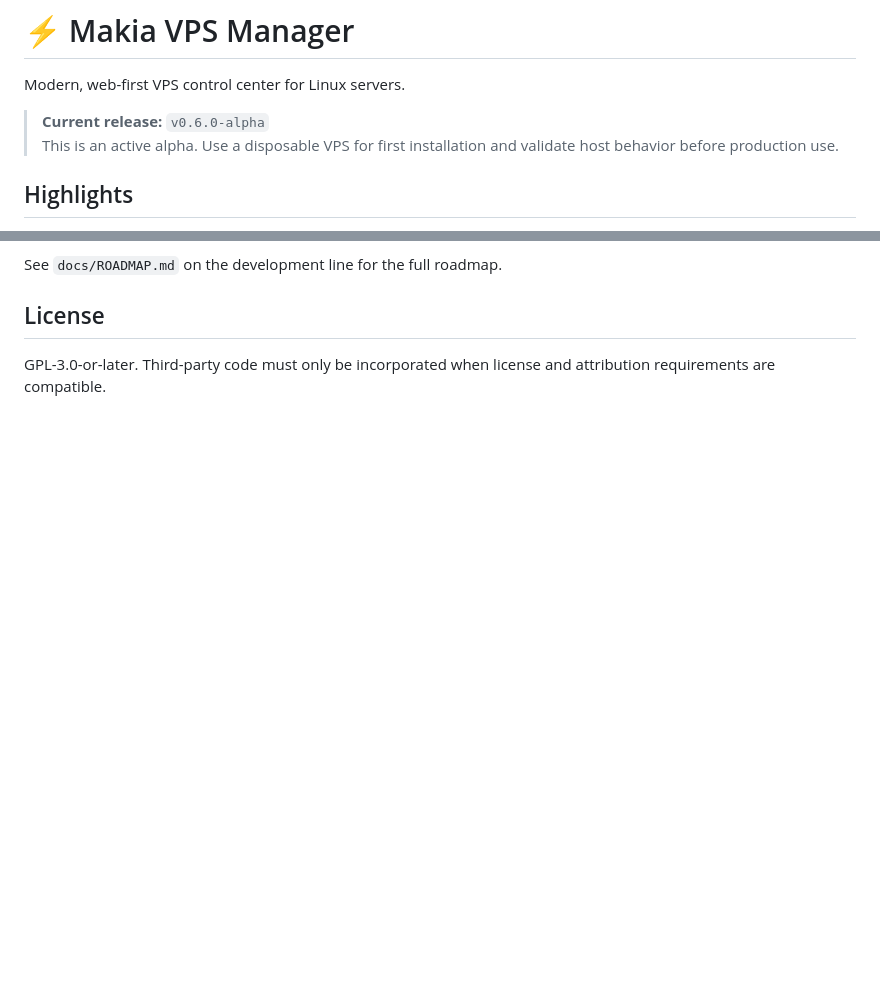
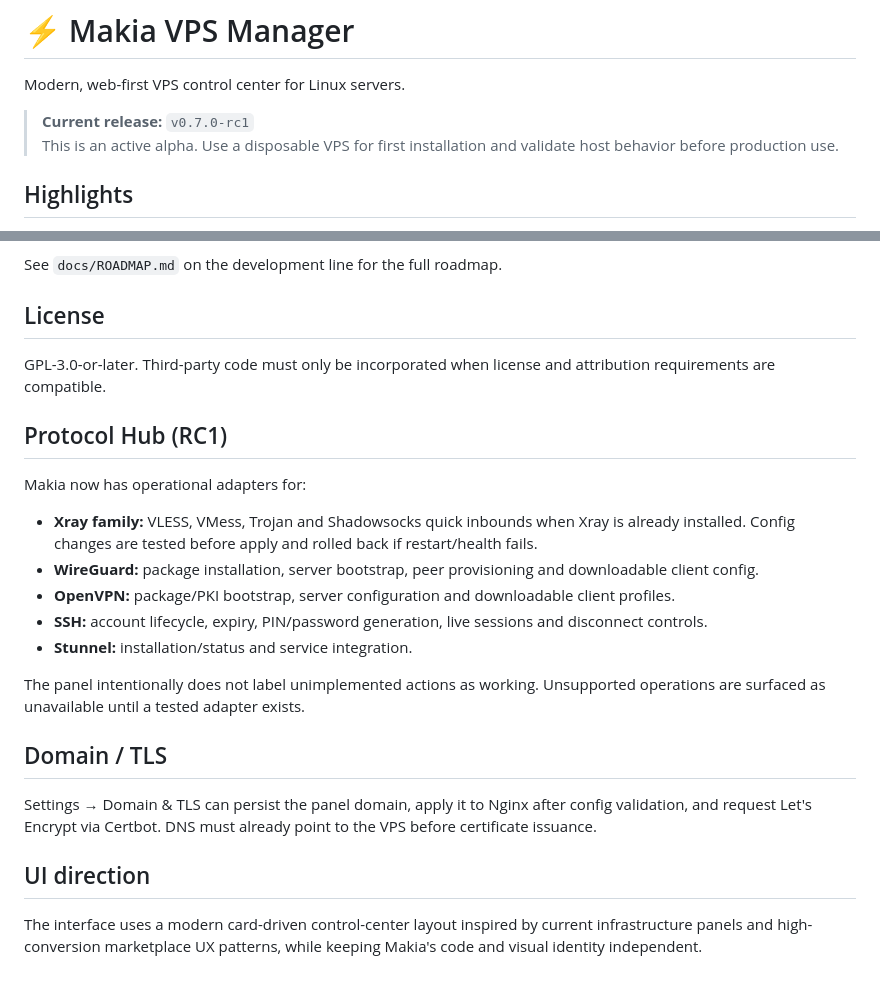
Before and after one commit to mahanneo/Dragon-VPS-Manager-NG, a Markdown page: README.md, 2 parts joined by grey strips. Rendered like a GitHub page; blank space fills up the shorter version.

Commit message:
docs: document Makia v0.7 RC1 capabilities

```diff
--- a/README.md
+++ b/README.md
@@ -2,7 +2,7 @@
 
 Modern, web-first VPS control center for Linux servers.
 
-> **Current release:** `v0.6.0-alpha`
+> **Current release:** `v0.7.0-rc1`
 > This is an active alpha. Use a disposable VPS for first installation and validate host behavior before production use.
 
 ## Highlights
@@ -121,3 +121,23 @@ See `docs/ROADMAP.md` on the development line for the full roadmap.
 ## License
 
 GPL-3.0-or-later. Third-party code must only be incorporated when license and attribution requirements are compatible.
+
+## Protocol Hub (RC1)
+
+Makia now has operational adapters for:
+
+- **Xray family:** VLESS, VMess, Trojan and Shadowsocks quick inbounds when Xray is already installed. Config changes are tested before apply and rolled back if restart/health fails.
+- **WireGuard:** package installation, server bootstrap, peer provisioning and downloadable client config.
+- **OpenVPN:** package/PKI bootstrap, server configuration and downloadable client profiles.
+- **SSH:** account lifecycle, expiry, PIN/password generation, live sessions and disconnect controls.
+- **Stunnel:** installation/status and service integration.
+
+The panel intentionally does not label unimplemented actions as working. Unsupported operations are surfaced as unavailable until a tested adapter exists.
+
+## Domain / TLS
+
+Settings → Domain & TLS can persist the panel domain, apply it to Nginx after config validation, and request Let's Encrypt via Certbot. DNS must already point to the VPS before certificate issuance.
+
+## UI direction
+
+The interface uses a modern card-driven control-center layout inspired by current infrastructure panels and high-conversion marketplace UX patterns, while keeping Makia's code and visual identity independent.
```
